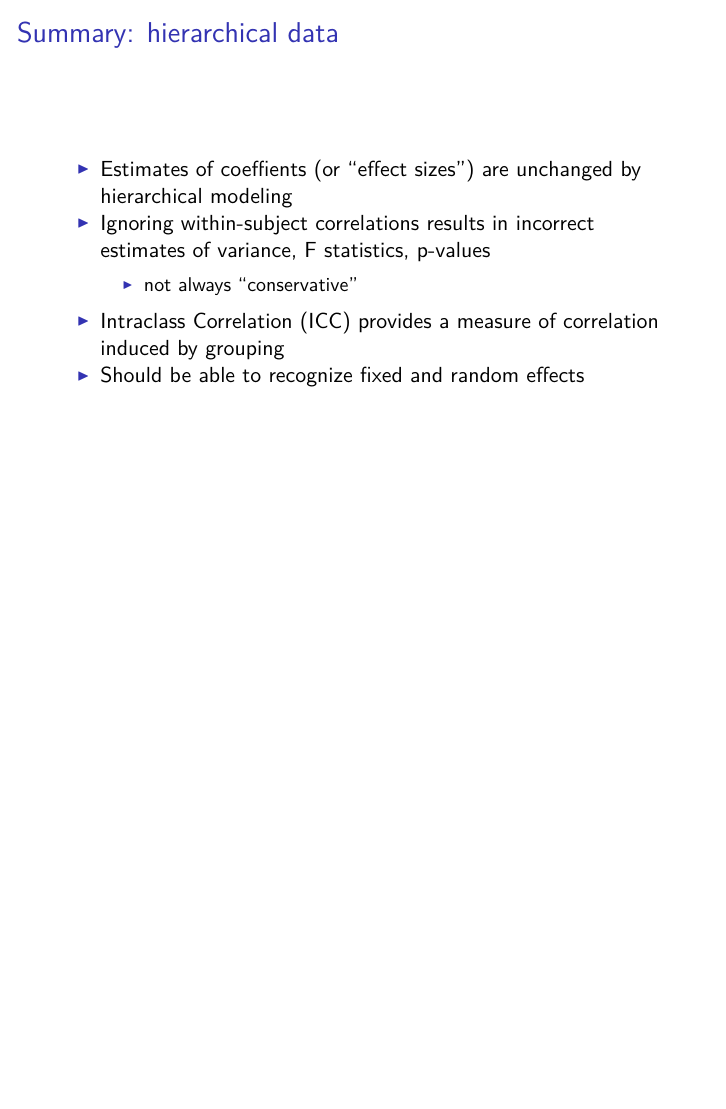
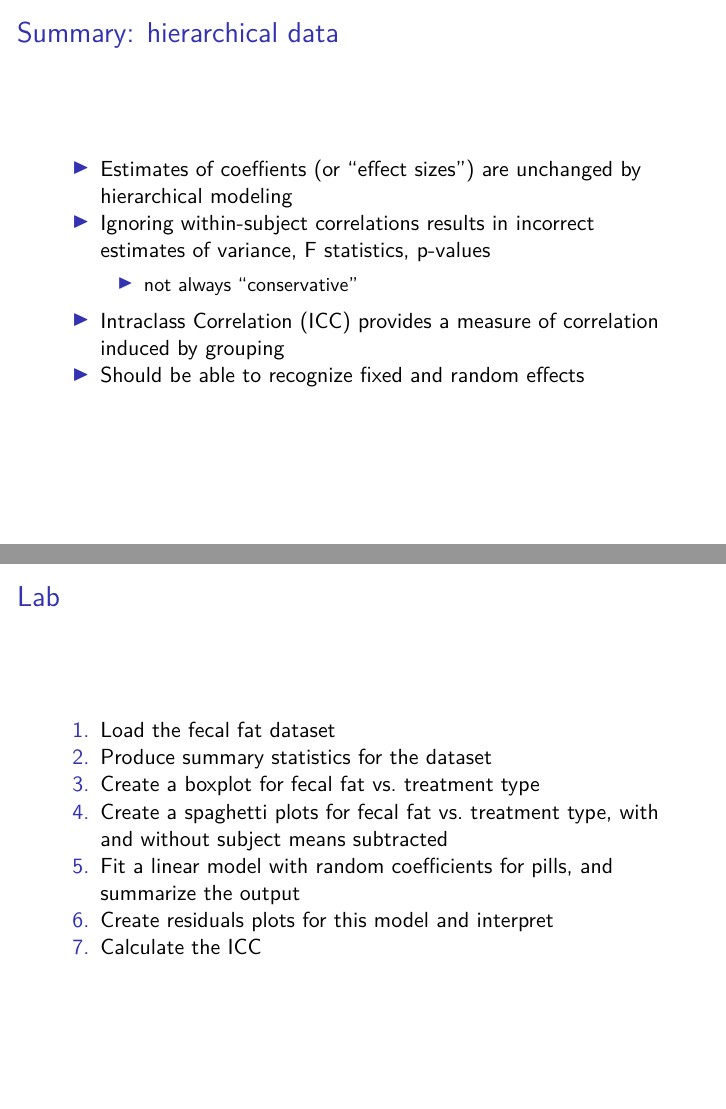
Before and after one commit to waldronlab/BIOS2, an R Markdown document (session9/BIOS621_session9.Rmd): page 24 of 24 before the commit and pages 24 and 25 of 25 after it, the two joined at a grey line. The pictures show the output file session9/BIOS621_session9.pdf that the author committed with the source.

Commit message:
session 9 updates and ipynb

```diff
--- a/session9/BIOS621_session9.Rmd
+++ b/session9/BIOS621_session9.Rmd
@@ -297,3 +297,13 @@ where $SUBJECT_i \stackrel{iid}{\sim} N(0, \sigma_{subj}^2)$
      - not always "conservative"
 * Intraclass Correlation (ICC) provides a measure of correlation induced by grouping
 * Should be able to recognize fixed and random effects
+
+# Lab
+
+1. Load the fecal fat dataset
+2. Produce summary statistics for the dataset
+3. Create a boxplot for fecal fat vs. treatment type
+4. Create a spaghetti plots for fecal fat vs. treatment type, with and without subject means subtracted
+5. Fit a linear model with random coefficients for pills, and summarize the output
+6. Create residuals plots for this model and interpret
+7. Calculate the ICC
```
Also changed, not shown: session9/BIOS621_session9.pdf, 1 other file.
